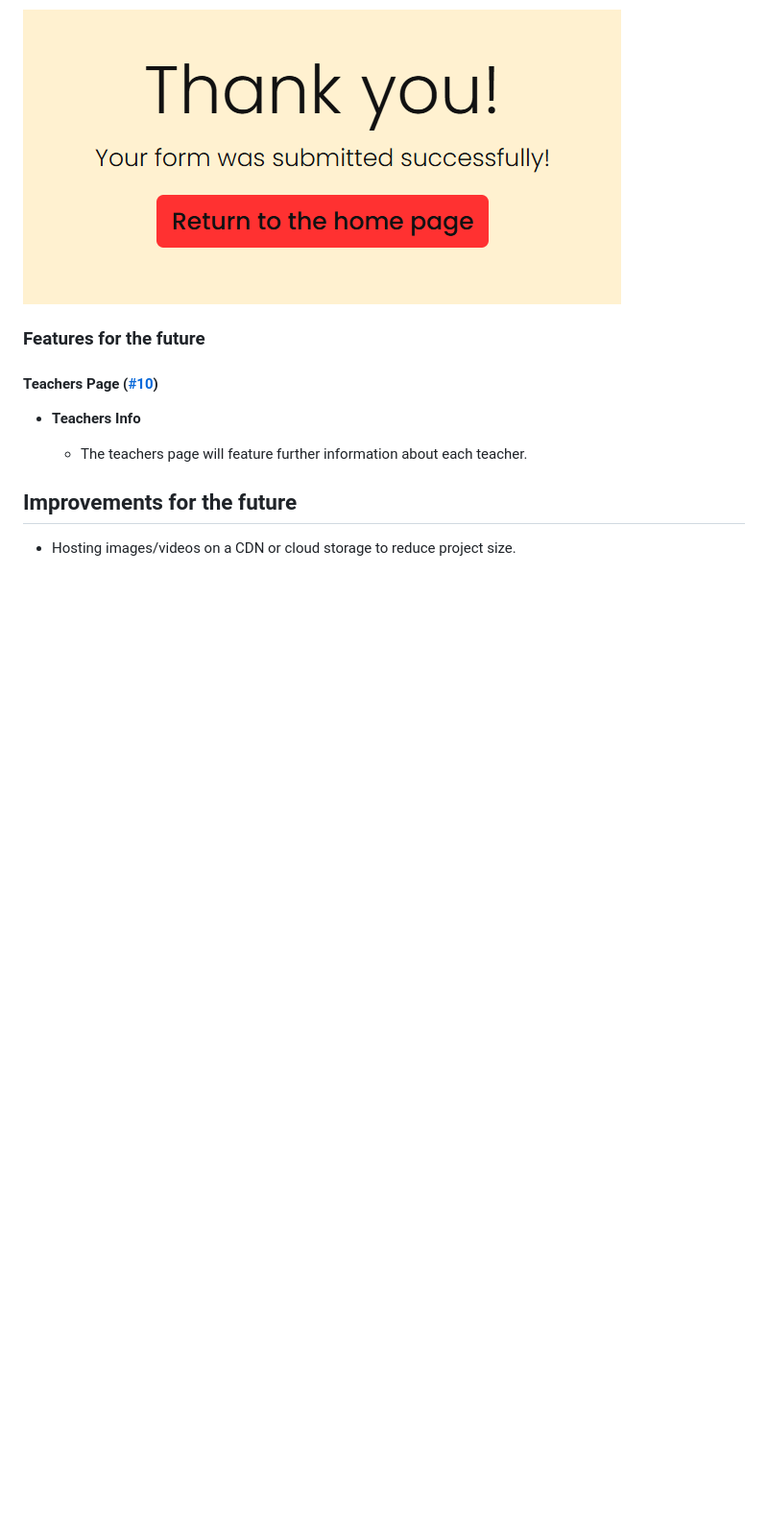
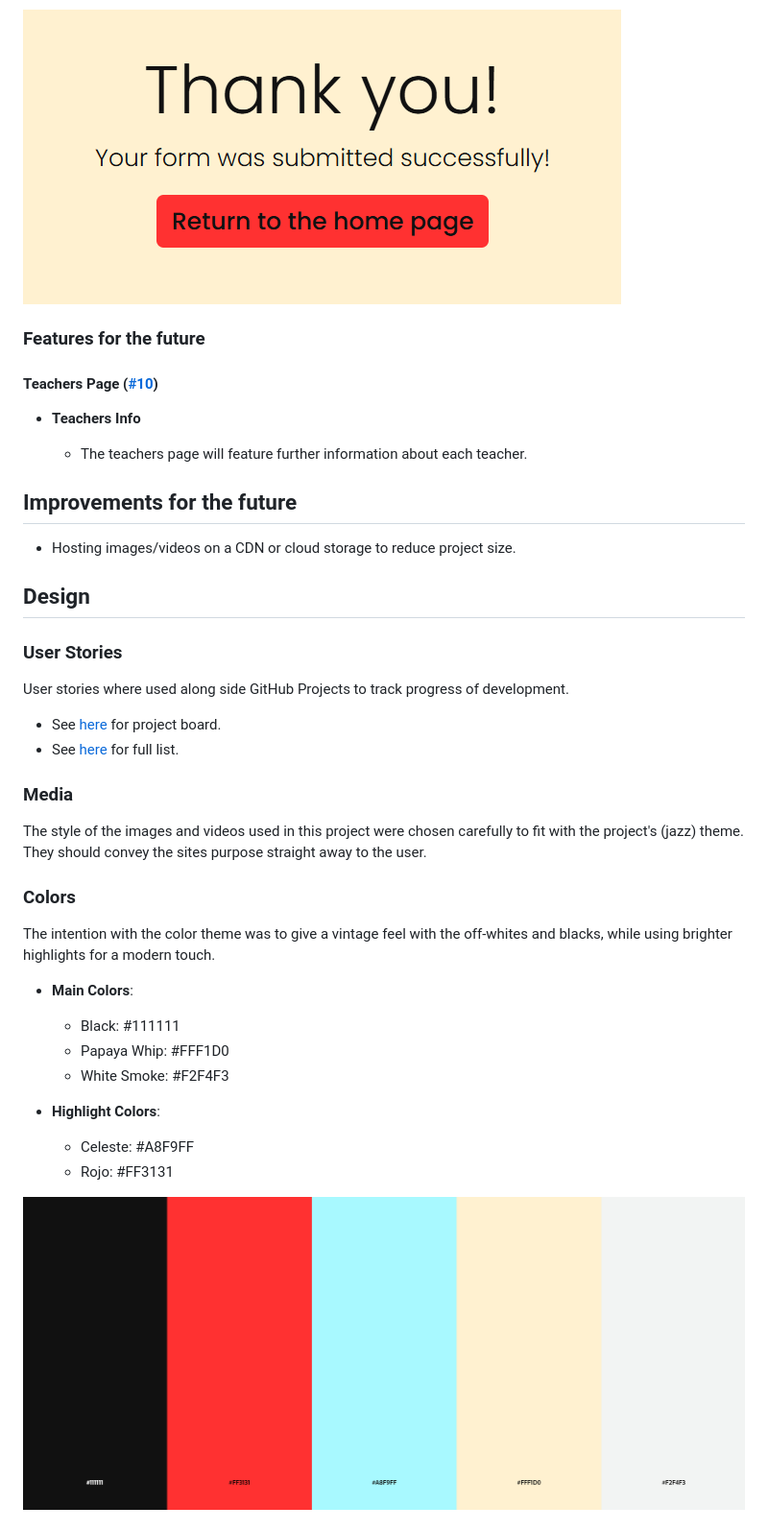
Before and after one commit to SebZG/fedora-jazz, a Markdown page: README.md, the part around one of its changes. Shown at 96% size. GitHub-like rendering; blank space fills up the shorter version.

```diff
--- a/README.md
+++ b/README.md
@@ -118,3 +120,32 @@ This site's purpose is to promote the Fedora Jazz School to musicians of all lev
 
 - Hosting images/videos on a CDN or cloud storage to reduce project size.
 
+## Design
+
+### User Stories
+
+User stories where used along side GitHub Projects to track progress of development.
+
+- See [here](https://github.com/users/SebZG/projects/3/views/1) for project board.
+- See [here](./docs/user-stories.md) for full list.
+
+### Media
+
+The style of the images and videos used in this project were chosen carefully to fit with the project's (jazz) theme.
+They should convey the sites purpose straight away to the user.
+
+### Colors
+
+The intention with the color theme was to give a vintage feel with the off-whites and blacks, while using brighter highlights for a modern touch.
+
+- __Main Colors__:
+  - Black: #111111
+  - Papaya Whip: #FFF1D0
+  - White Smoke: #F2F4F3
+
+- __Highlight Colors__:
+  - Celeste: #A8F9FF
+  - Rojo: #FF3131
+
+![Color Palette](./docs/color-palette.png)
+
```
Also changed, not shown: other parts of README.md (+120 -6 lines), docs/wireframe-contact.png (added), docs/wireframe-home.png (added), docs/wireframse-success.png (added), 1 other file.
